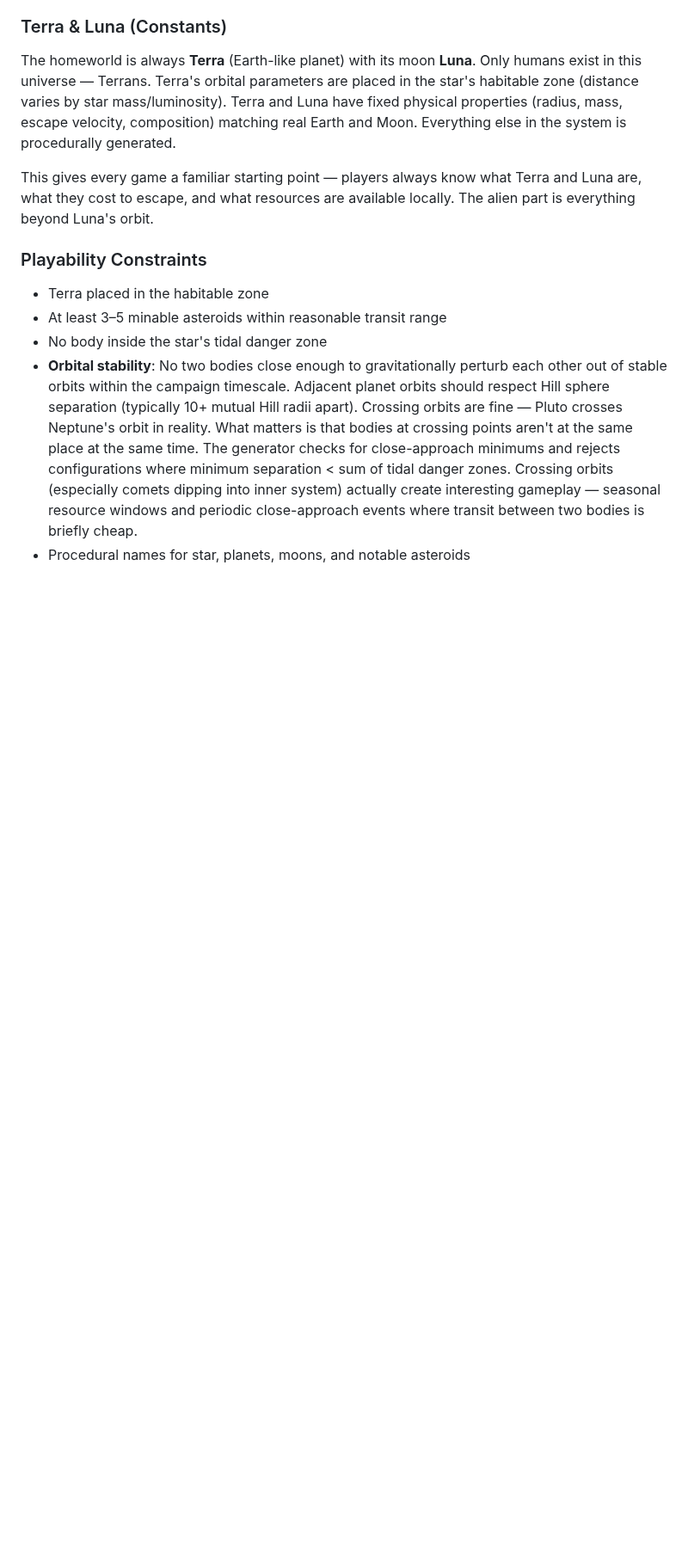
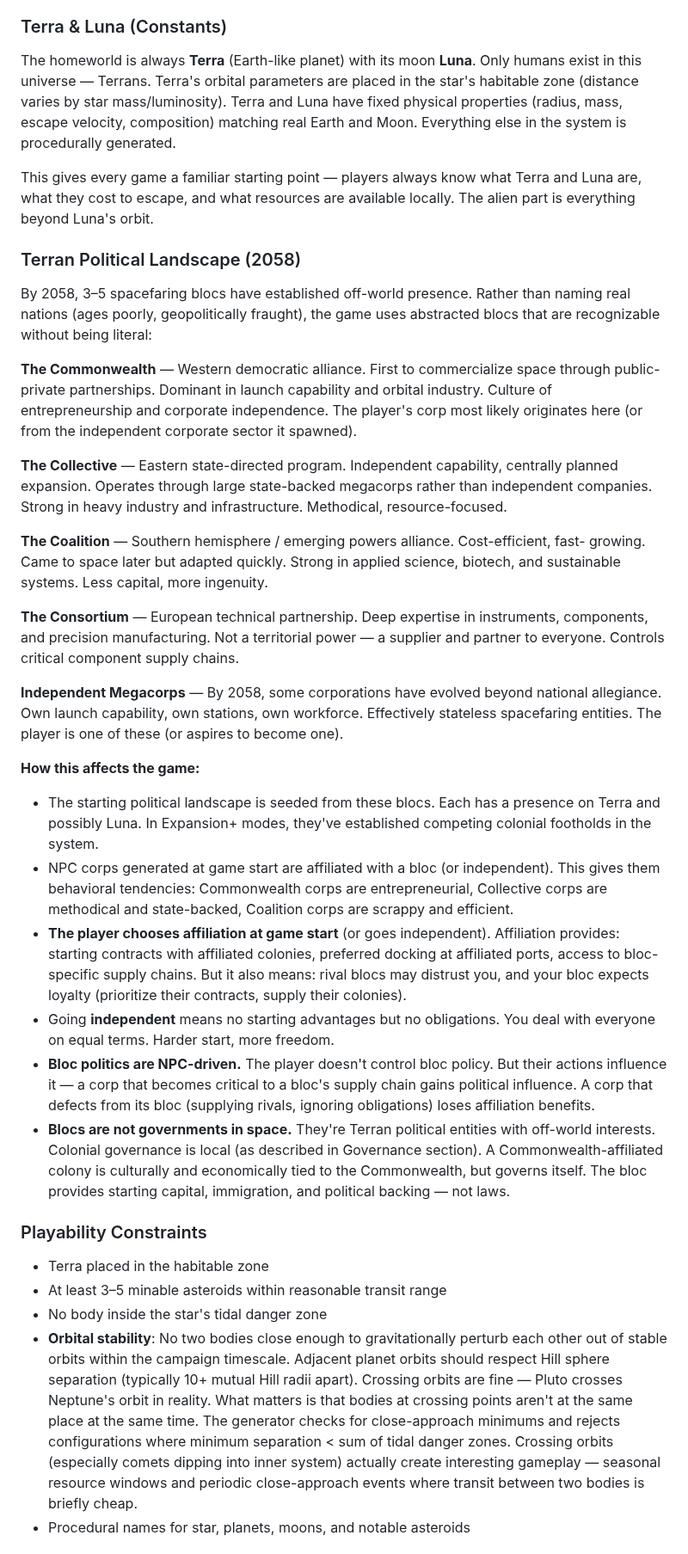
Before and after one commit to kzKallisti/WarpDrive, a Markdown page: GAME_DESIGN.md, the part around the change. Shown at 86% size. GitHub-like rendering; blank space fills up the shorter version.

Commit message:
Add Terran political blocs: Commonwealth, Collective, Coalition, Consortium
Four abstracted spacefaring blocs (recognizable but not literal real
nations) plus independent megacorps. Player chooses affiliation or
goes independent at game start. Blocs provide starting advantages
(contracts, preferred docking, supply chains) but expect loyalty.
NPC corps have bloc-derived behavioral tendencies. Blocs are Terran
political entities, not space governments — colonial governance
remains local. Bloc politics are NPC-driven but player-influenceable.

Co-Authored-By: Claude Opus 4.6 (1M context) <noreply@anthropic.com>

```diff
--- a/GAME_DESIGN.md
+++ b/GAME_DESIGN.md
@@ -116,6 +116,57 @@ Moon. Everything else in the system is procedurally generated.
 This gives every game a familiar starting point — players always know what Terra and Luna
 are, what they cost to escape, and what resources are available locally. The alien part
 is everything beyond Luna's orbit.
+
+### Terran Political Landscape (2058)
+
+By 2058, 3–5 spacefaring blocs have established off-world presence. Rather than naming
+real nations (ages poorly, geopolitically fraught), the game uses abstracted blocs that
+are recognizable without being literal:
+
+**The Commonwealth** — Western democratic alliance. First to commercialize space through
+public-private partnerships. Dominant in launch capability and orbital industry. Culture
+of entrepreneurship and corporate independence. The player's corp most likely originates
+here (or from the independent corporate sector it spawned).
+
+**The Collective** — Eastern state-directed program. Independent capability, centrally
+planned expansion. Operates through large state-backed megacorps rather than independent
+companies. Strong in heavy industry and infrastructure. Methodical, resource-focused.
+
+**The Coalition** — Southern hemisphere / emerging powers alliance. Cost-efficient, fast-
+growing. Came to space later but adapted quickly. Strong in applied science, biotech,
+and sustainable systems. Less capital, more ingenuity.
+
+**The Consortium** — European technical partnership. Deep expertise in instruments,
+components, and precision manufacturing. Not a territorial power — a supplier and
+partner to everyone. Controls critical component supply chains.
+
+**Independent Megacorps** — By 2058, some corporations have evolved beyond national
+allegiance. Own launch capability, own stations, own workforce. Effectively stateless
+spacefaring entities. The player is one of these (or aspires to become one).
+
+**How this affects the game:**
+- The starting political landscape is seeded from these blocs. Each has a presence on
+  Terra and possibly Luna. In Expansion+ modes, they've established competing colonial
+  footholds in the system.
+- NPC corps generated at game start are affiliated with a bloc (or independent). This
+  gives them behavioral tendencies: Commonwealth corps are entrepreneurial, Collective
+  corps are methodical and state-backed, Coalition corps are scrappy and efficient.
+- **The player chooses affiliation at game start** (or goes independent). Affiliation
+  provides: starting contracts with affiliated colonies, preferred docking at affiliated
+  ports, access to bloc-specific supply chains. But it also means: rival blocs may
+  distrust you, and your bloc expects loyalty (prioritize their contracts, supply
+  their colonies).
+- Going **independent** means no starting advantages but no obligations. You deal with
+  everyone on equal terms. Harder start, more freedom.
+- **Bloc politics are NPC-driven.** The player doesn't control bloc policy. But their
+  actions influence it — a corp that becomes critical to a bloc's supply chain gains
+  political influence. A corp that defects from its bloc (supplying rivals, ignoring
+  obligations) loses affiliation benefits.
+- **Blocs are not governments in space.** They're Terran political entities with
+  off-world interests. Colonial governance is local (as described in Governance section).
+  A Commonwealth-affiliated colony is culturally and economically tied to the
+  Commonwealth, but governs itself. The bloc provides starting capital, immigration,
+  and political backing — not laws.
 
 ### Playability Constraints
 
```
